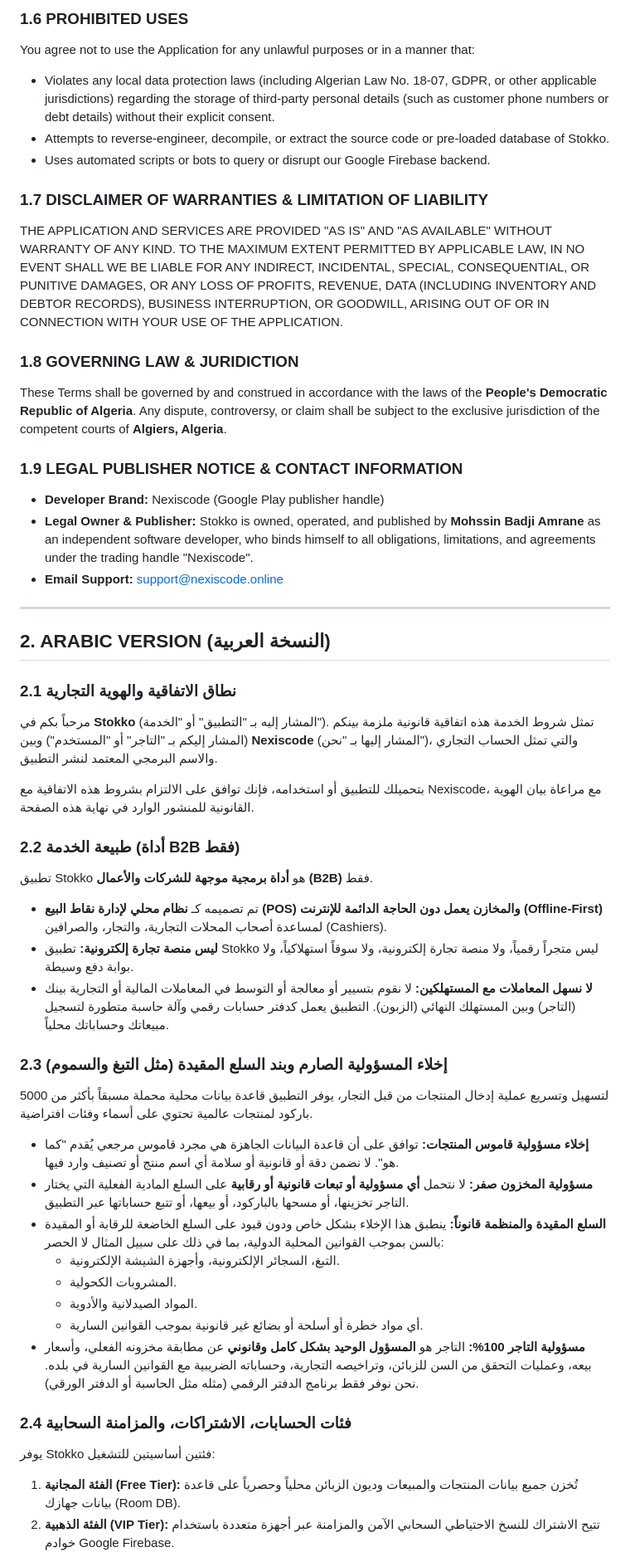
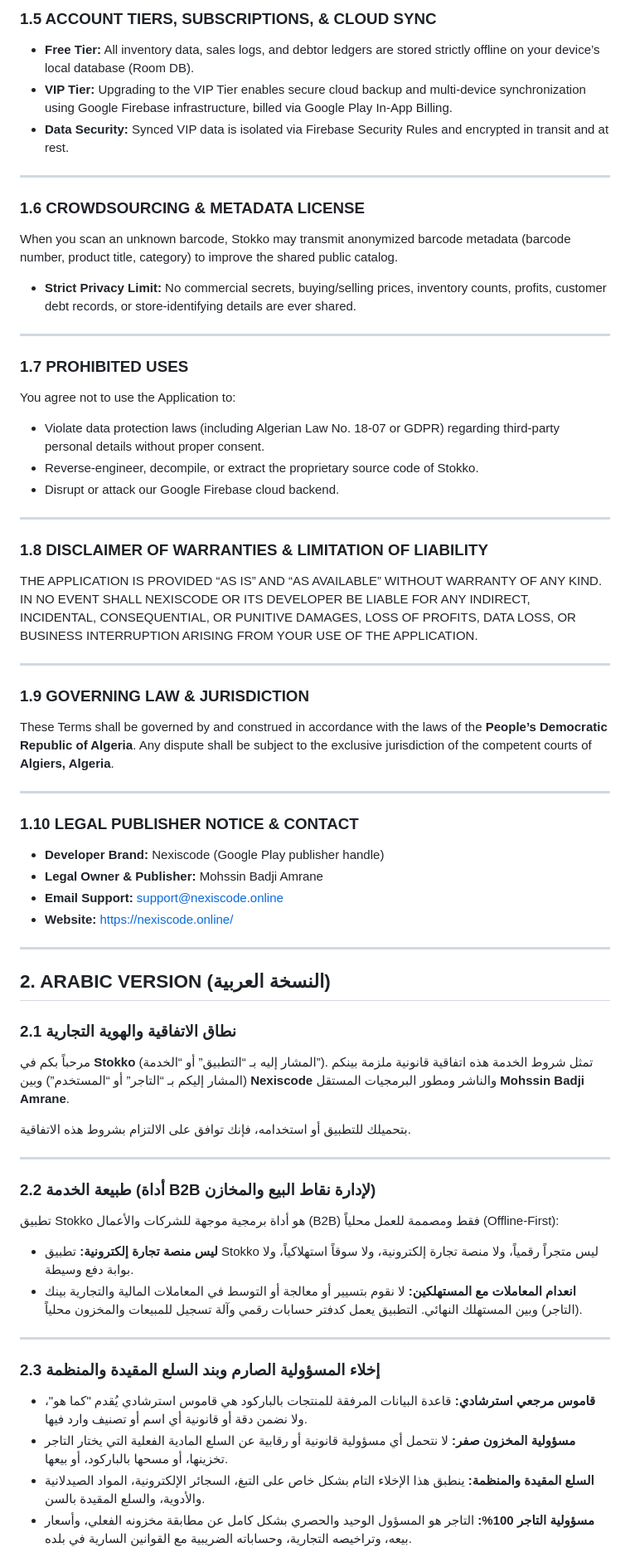
Before and after one commit to NexisCodeLabs/stokko-privacy, a Markdown page: stokko_terms_of_service.md, the part around one of its changes. Shown at 83% size. Drawn GitHub-style.

```diff
--- a/stokko_terms_of_service.md
+++ b/stokko_terms_of_service.md
@@ -45,49 +41,62 @@ When you scan a new or unknown barcode using the Application, Stokko may transmi
 
-### 1.6 PROHIBITED USES
-You agree not to use the Application for any unlawful purposes or in a manner that:
-* Violates any local data protection laws (including Algerian Law No. 18-07, GDPR, or other applicable jurisdictions) regarding the storage of third-party personal details (such as customer phone numbers or debt details) without their explicit consent.
-* Attempts to reverse-engineer, decompile, or extract the source code or pre-loaded database of Stokko.
-* Uses automated scripts or bots to query or disrupt our Google Firebase backend.
+### 1.5 ACCOUNT TIERS, SUBSCRIPTIONS, & CLOUD SYNC
+* **Free Tier:** All inventory data, sales logs, and debtor ledgers are stored strictly offline on your device’s local database (Room DB).
+* **VIP Tier:** Upgrading to the VIP Tier enables secure cloud backup and multi-device synchronization using Google Firebase infrastructure, billed via Google Play In-App Billing.
+* **Data Security:** Synced VIP data is isolated via Firebase Security Rules and encrypted in transit and at rest.
 
-### 1.7 DISCLAIMER OF WARRANTIES & LIMITATION OF LIABILITY
-THE APPLICATION AND SERVICES ARE PROVIDED "AS IS" AND "AS AVAILABLE" WITHOUT WARRANTY OF ANY KIND. TO THE MAXIMUM EXTENT PERMITTED BY APPLICABLE LAW, IN NO EVENT SHALL WE BE LIABLE FOR ANY INDIRECT, INCIDENTAL, SPECIAL, CONSEQUENTIAL, OR PUNITIVE DAMAGES, OR ANY LOSS OF PROFITS, REVENUE, DATA (INCLUDING INVENTORY AND DEBTOR RECORDS), BUSINESS INTERRUPTION, OR GOODWILL, ARISING OUT OF OR IN CONNECTION WITH YOUR USE OF THE APPLICATION.
+---
 
-### 1.8 GOVERNING LAW & JURIDICTION
-These Terms shall be governed by and construed in accordance with the laws of the **People's Democratic Republic of Algeria**. Any dispute, controversy, or claim shall be subject to the exclusive jurisdiction of the competent courts of **Algiers, Algeria**.
+### 1.6 CROWDSOURCING & METADATA LICENSE
+When you scan an unknown barcode, Stokko may transmit anonymized barcode metadata (barcode number, product title, category) to improve the shared public catalog.
+* **Strict Privacy Limit:** No commercial secrets, buying/selling prices, inventory counts, profits, customer debt records, or store-identifying details are ever shared.
 
-### 1.9 LEGAL PUBLISHER NOTICE & CONTACT INFORMATION
+---
+
+### 1.7 PROHIBITED USES
+You agree not to use the Application to:
+* Violate data protection laws (including Algerian Law No. 18-07 or GDPR) regarding third-party personal details without proper consent.
+* Reverse-engineer, decompile, or extract the proprietary source code of Stokko.
+* Disrupt or attack our Google Firebase cloud backend.
+
+---
+
+### 1.8 DISCLAIMER OF WARRANTIES & LIMITATION OF LIABILITY
+THE APPLICATION IS PROVIDED “AS IS” AND “AS AVAILABLE” WITHOUT WARRANTY OF ANY KIND. IN NO EVENT SHALL NEXISCODE OR ITS DEVELOPER BE LIABLE FOR ANY INDIRECT, INCIDENTAL, CONSEQUENTIAL, OR PUNITIVE DAMAGES, LOSS OF PROFITS, DATA LOSS, OR BUSINESS INTERRUPTION ARISING FROM YOUR USE OF THE APPLICATION.
+
+---
+
+### 1.9 GOVERNING LAW & JURISDICTION
+These Terms shall be governed by and construed in accordance with the laws of the **People’s Democratic Republic of Algeria**. Any dispute shall be subject to the exclusive jurisdiction of the competent courts of **Algiers, Algeria**.
+
+---
+
+### 1.10 LEGAL PUBLISHER NOTICE & CONTACT
 * **Developer Brand:** Nexiscode (Google Play publisher handle)
-* **Legal Owner & Publisher:** Stokko is owned, operated, and published by **Mohssin Badji Amrane** as an independent software developer, who binds himself to all obligations, limitations, and agreements under the trading handle "Nexiscode".
+* **Legal Owner & Publisher:** Mohssin Badji Amrane
 * **Email Support:** support@nexiscode.online
+* **Website:** https://nexiscode.online/
 
 ---
 
 ## 2. ARABIC VERSION (النسخة العربية)
 
 ### 2.1 نطاق الاتفاقية والهوية التجارية
-مرحباً بكم في **Stokko** (المشار إليه بـ "التطبيق" أو "الخدمة"). تمثل شروط الخدمة هذه اتفاقية قانونية ملزمة بينكم (المشار إليكم بـ "التاجر" أو "المستخدم") وبين **Nexiscode** (المشار إليها بـ "نحن")، والتي تمثل الحساب التجاري والاسم البرمجي المعتمد لنشر التطبيق.
+مرحباً بكم في **Stokko** (المشار إليه بـ “التطبيق” أو “الخدمة”). تمثل شروط الخدمة هذه اتفاقية قانونية ملزمة بينكم (المشار إليكم بـ “التاجر” أو “المستخدم”) وبين **Nexiscode** والناشر ومطور البرمجيات المستقل **Mohssin Badji Amrane**.
 
-بتحميلك للتطبيق أو استخدامه، فإنك توافق على الالتزام بشروط هذه الاتفاقية مع Nexiscode، مع مراعاة بيان الهوية القانونية للمنشور الوارد في نهاية هذه الصفحة.
+بتحميلك للتطبيق أو استخدامه، فإنك توافق على الالتزام بشروط هذه الاتفاقية.
 
-### 2.2 طبيعة الخدمة (أداة B2B فقط)
-تطبيق Stokko هو **أداة برمجية موجهة للشركات والأعمال (B2B)** فقط.
-* تم تصميمه كـ **نظام محلي لإدارة نقاط البيع (POS) والمخازن يعمل دون الحاجة الدائمة للإنترنت (Offline-First)** لمساعدة أصحاب المحلات التجارية، والتجار، والصرافين (Cashiers).
+---
+
+### 2.2 طبيعة الخدمة (أداة B2B لإدارة نقاط البيع والمخازن)
+تطبيق Stokko هو أداة برمجية موجهة للشركات والأعمال (B2B) فقط ومصممة للعمل محلياً (Offline-First):
 * **ليس منصة تجارة إلكترونية:** تطبيق Stokko ليس متجراً رقمياً، ولا منصة تجارة إلكترونية، ولا سوقاً استهلاكياً، ولا بوابة دفع وسيطة.
-* **لا نسهل المعاملات مع المستهلكين:** لا نقوم بتسيير أو معالجة أو التوسط في المعاملات المالية أو التجارية بينك (التاجر) وبين المستهلك النهائي (الزبون). التطبيق يعمل كدفتر حسابات رقمي وآلة حاسبة متطورة لتسجيل مبيعاتك وحساباتك محلياً.
+* **انعدام المعاملات مع المستهلكين:** لا نقوم بتسيير أو معالجة أو التوسط في المعاملات المالية والتجارية بينك (التاجر) وبين المستهلك النهائي. التطبيق يعمل كدفتر حسابات رقمي وآلة تسجيل للمبيعات والمخزون محلياً.
 
-### 2.3 إخلاء المسؤولية الصارم وبند السلع المقيدة (مثل التبغ والسموم)
-لتسهيل وتسريع عملية إدخال المنتجات من قبل التجار، يوفر التطبيق قاعدة بيانات محلية محملة مسبقاً بأكثر من 5000 باركود لمنتجات عالمية تحتوي على أسماء وفئات افتراضية.
-* **إخلاء مسؤولية قاموس المنتجات:** توافق على أن قاعدة البيانات الجاهزة هي مجرد قاموس مرجعي يُقدم "كما هو". لا نضمن دقة أو قانونية أو سلامة أي اسم منتج أو تصنيف وارد فيها.
-* **مسؤولية المخزون صفر:** لا نتحمل **أي مسؤولية أو تبعات قانونية أو رقابية** على السلع المادية الفعلية التي يختار التاجر تخزينها، أو مسحها بالباركود، أو بيعها، أو تتبع حساباتها عبر التطبيق.
-* **السلع المقيدة والمنظمة قانوناً:** ينطبق هذا الإخلاء بشكل خاص ودون قيود على السلع الخاضعة للرقابة أو المقيدة بالسن بموجب القوانين المحلية الدولية، بما في ذلك على سبيل المثال لا الحصر:
-  * التبغ، السجائر الإلكترونية، وأجهزة الشيشة الإلكترونية.
-  * المشروبات الكحولية.
-  * المواد الصيدلانية والأدوية.
-  * أي مواد خطرة أو أسلحة أو بضائع غير قانونية بموجب القوانين السارية.
-* **مسؤولية التاجر 100%:** التاجر هو **المسؤول الوحيد بشكل كامل وقانوني** عن مطابقة مخزونه الفعلي، وأسعار بيعه، وعمليات التحقق من السن للزبائن، وتراخيصه التجارية، وحساباته الضريبية مع القوانين السارية في بلده. نحن نوفر فقط برنامج الدفتر الرقمي (مثله مثل الحاسبة أو الدفتر الورقي).
+---
 
-### 2.4 فئات الحسابات، الاشتراكات، والمزامنة السحابية
-يوفر Stokko فئتين أساسيتين للتشغيل:
-1. **الفئة المجانية (Free Tier):** تُخزن جميع بيانات المنتجات والمبيعات وديون الزبائن محلياً وحصرياً على قاعدة بيانات جهازك (Room DB).
-2. **الفئة الذهبية (VIP Tier):** تتيح الاشتراك للنسخ الاحتياطي السحابي الآمن والمزامنة عبر أجهزة متعددة باستخدام خوادم Google Firebase.
+### 2.3 إخلاء المسؤولية الصارم وبند السلع المقيدة والمنظمة
+* **قاموس مرجعي استرشادي:** قاعدة البيانات المرفقة للمنتجات بالباركود هي قاموس استرشادي يُقدم "كما هو"، ولا نضمن دقة أو قانونية أي اسم أو تصنيف وارد فيها.
+* **مسؤولية المخزون صفر:** لا نتحمل أي مسؤولية قانونية أو رقابية عن السلع المادية الفعلية التي يختار التاجر تخزينها، أو مسحها بالباركود، أو بيعها.
+* **السلع المقيدة والمنظمة:** ينطبق هذا الإخلاء التام بشكل خاص على التبغ، السجائر الإلكترونية، المواد الصيدلانية والأدوية، والسلع المقيدة بالسن.
+* **مسؤولية التاجر 100%:** التاجر هو المسؤول الوحيد والحصري بشكل كامل عن مطابقة مخزونه الفعلي، وأسعار بيعه، وتراخيصه التجارية، وحساباته الضريبية مع القوانين السارية في بلده.
 
```
Also changed, not shown: other parts of stokko_terms_of_service.md (+92 -71 lines).
